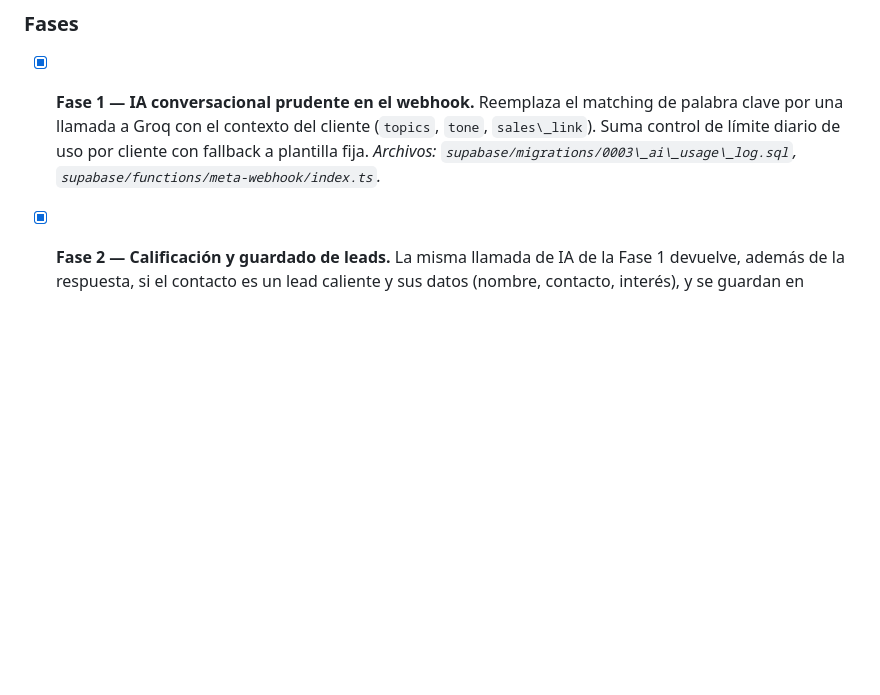
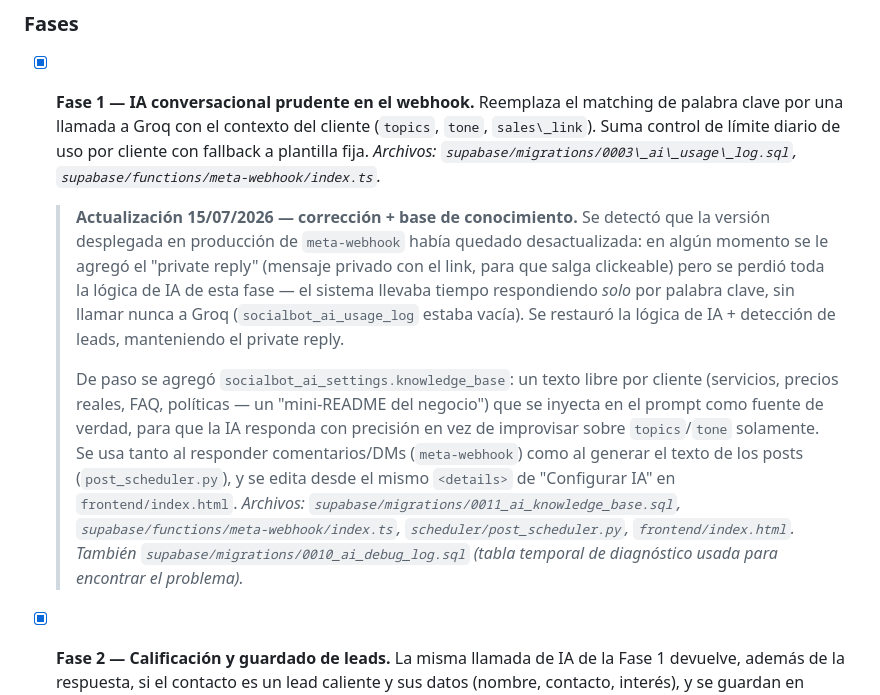
Before and after one commit to alasexpress25-netizen/social-bot-agency, a Markdown page: README.md, the part around the change. Drawn GitHub-style; blank space fills up the shorter version.

```diff
--- a/README.md
+++ b/README.md
@@ -194,6 +194,28 @@ contexto del cliente (`topics`, `tone`, `sales\_link`). Suma control de
 límite diario de uso por cliente con fallback a plantilla fija.
 *Archivos: `supabase/migrations/0003\_ai\_usage\_log.sql`,
 `supabase/functions/meta-webhook/index.ts`.*
+
+  > **Actualización 15/07/2026 — corrección + base de conocimiento.** Se
+  > detectó que la versión desplegada en producción de `meta-webhook` había
+  > quedado desactualizada: en algún momento se le agregó el "private
+  > reply" (mensaje privado con el link, para que salga clickeable) pero se
+  > perdió toda la lógica de IA de esta fase — el sistema llevaba tiempo
+  > respondiendo *solo* por palabra clave, sin llamar nunca a Groq
+  > (`socialbot_ai_usage_log` estaba vacía). Se restauró la lógica de IA +
+  > detección de leads, manteniendo el private reply.
+  >
+  > De paso se agregó `socialbot_ai_settings.knowledge_base`: un texto
+  > libre por cliente (servicios, precios reales, FAQ, políticas — un
+  > "mini-README del negocio") que se inyecta en el prompt como fuente de
+  > verdad, para que la IA responda con precisión en vez de improvisar
+  > sobre `topics`/`tone` solamente. Se usa tanto al responder
+  > comentarios/DMs (`meta-webhook`) como al generar el texto de los posts
+  > (`post_scheduler.py`), y se edita desde el mismo `<details>` de
+  > "Configurar IA" en `frontend/index.html`.
+  > *Archivos: `supabase/migrations/0011_ai_knowledge_base.sql`,
+  > `supabase/functions/meta-webhook/index.ts`, `scheduler/post_scheduler.py`,
+  > `frontend/index.html`. También `supabase/migrations/0010_ai_debug_log.sql`
+  > (tabla temporal de diagnóstico usada para encontrar el problema).*
 * [x] **Fase 2 — Calificación y guardado de leads.**
 La misma llamada de IA de la Fase 1 devuelve, además de la respuesta,
 si el contacto es un lead caliente y sus datos (nombre, contacto,
```
